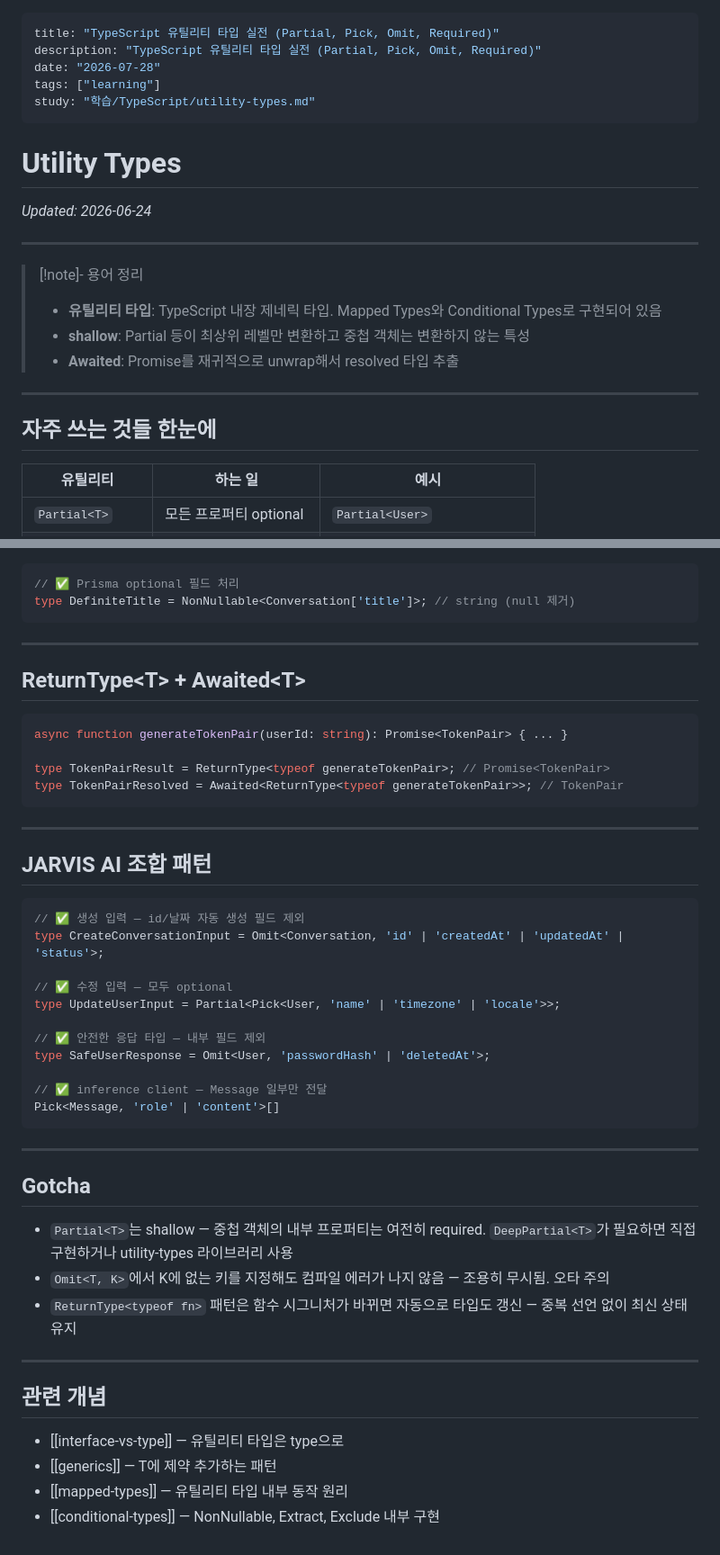
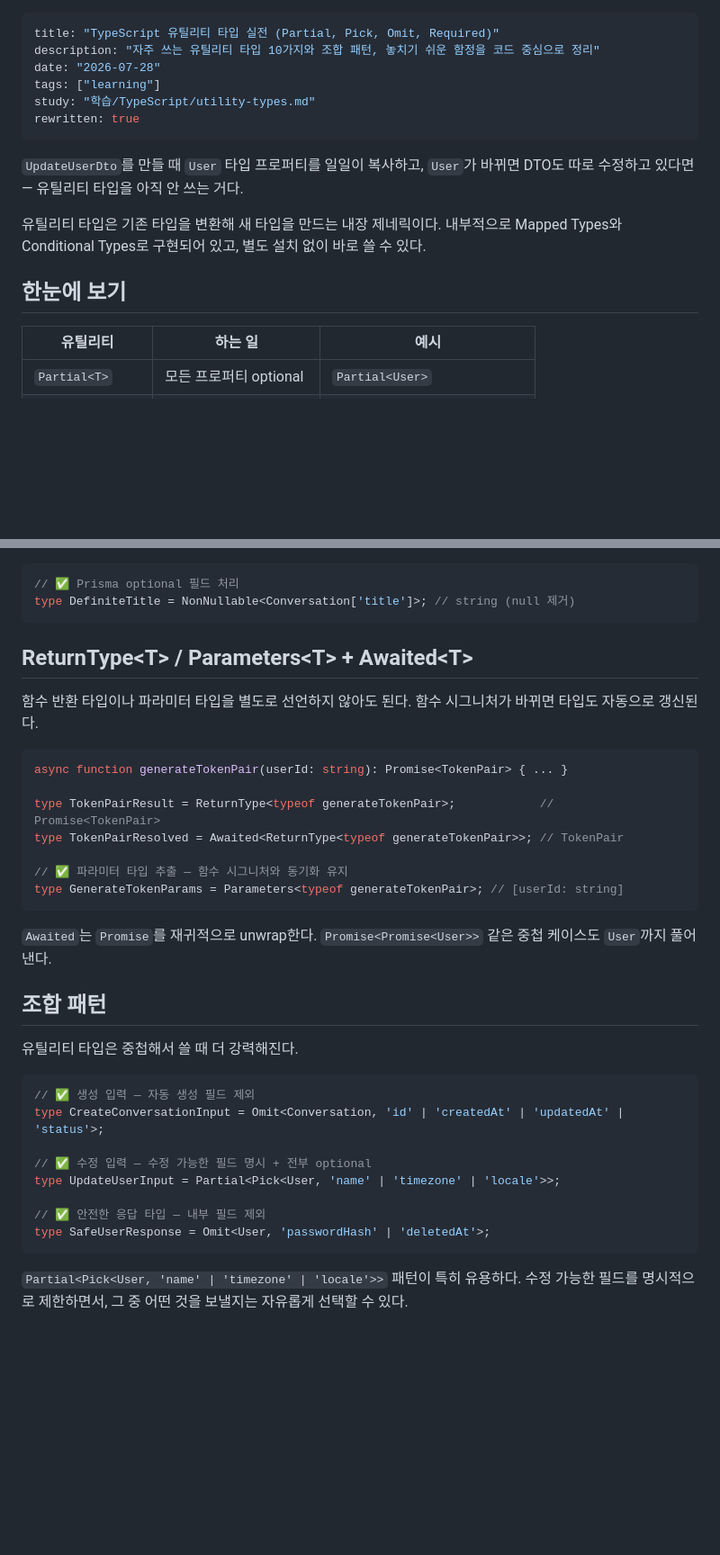
Before and after one commit to wjdghtls95/wjdghtls95.github.io, a Markdown page: drafts/typescript-utility-types.md, 2 parts joined by grey strips. Shown at 90% size. Drawn GitHub-style; blank space fills up the shorter version.

````diff
--- a/drafts/typescript-utility-types.md
+++ b/drafts/typescript-utility-types.md
@@ -1,24 +1,17 @@
 ---
 title: "TypeScript 유틸리티 타입 실전 (Partial, Pick, Omit, Required)"
-description: "TypeScript 유틸리티 타입 실전 (Partial, Pick, Omit, Required)"
+description: "자주 쓰는 유틸리티 타입 10가지와 조합 패턴, 놓치기 쉬운 함정을 코드 중심으로 정리"
 date: "2026-07-28"
 tags: ["learning"]
 study: "학습/TypeScript/utility-types.md"
+rewritten: true
 ---
 
-# Utility Types
-_Updated: 2026-06-24_
+`UpdateUserDto`를 만들 때 `User` 타입 프로퍼티를 일일이 복사하고, `User`가 바뀌면 DTO도 따로 수정하고 있다면 — 유틸리티 타입을 아직 안 쓰는 거다.
 
----
+유틸리티 타입은 기존 타입을 변환해 새 타입을 만드는 내장 제네릭이다. 내부적으로 Mapped Types와 Conditional Types로 구현되어 있고, 별도 설치 없이 바로 쓸 수 있다.
 
-> [!note]- 용어 정리
-> - **유틸리티 타입**: TypeScript 내장 제네릭 타입. Mapped Types와 Conditional Types로 구현되어 있음
-> - **shallow**: Partial 등이 최상위 레벨만 변환하고 중첩 객체는 변환하지 않는 특성
-> - **Awaited**: Promise를 재귀적으로 unwrap해서 resolved 타입 추출
-
----
-
-## 자주 쓰는 것들 한눈에
+## 한눈에 보기
 
 | 유틸리티 | 하는 일 | 예시 |
 |---------|---------|------|
@@ -130,48 +123,35 @@ type PublicRole = Exclude<Role, 'admin'>; // 'user' | 'guest'
 type DefiniteTitle = NonNullable<Conversation['title']>; // string (null 제거)
 ```
 
----
+## ReturnType\<T\> / Parameters\<T\> + Awaited\<T\>
 
-## ReturnType\<T\> + Awaited\<T\>
+함수 반환 타입이나 파라미터 타입을 별도로 선언하지 않아도 된다. 함수 시그니처가 바뀌면 타입도 자동으로 갱신된다.
 
 ```ts
 async function generateTokenPair(userId: string): Promise<TokenPair> { ... }
 
-type TokenPairResult = ReturnType<typeof generateTokenPair>; // Promise<TokenPair>
+type TokenPairResult = ReturnType<typeof generateTokenPair>;            // Promise<TokenPair>
 type TokenPairResolved = Awaited<ReturnType<typeof generateTokenPair>>; // TokenPair
+
+// ✅ 파라미터 타입 추출 — 함수 시그니처와 동기화 유지
+type GenerateTokenParams = Parameters<typeof generateTokenPair>; // [userId: string]
 ```
 
----
+`Awaited`는 `Promise`를 재귀적으로 unwrap한다. `Promise<Promise<User>>` 같은 중첩 케이스도 `User`까지 풀어낸다.
 
-## JARVIS AI 조합 패턴
+## 조합 패턴
+
+유틸리티 타입은 중첩해서 쓸 때 더 강력해진다.
 
 ```ts
-// ✅ 생성 입력 — id/날짜 자동 생성 필드 제외
+// ✅ 생성 입력 — 자동 생성 필드 제외
 type CreateConversationInput = Omit<Conversation, 'id' | 'createdAt' | 'updatedAt' | 'status'>;
 
-// ✅ 수정 입력 — 모두 optional
+// ✅ 수정 입력 — 수정 가능한 필드 명시 + 전부 optional
 type UpdateUserInput = Partial<Pick<User, 'name' | 'timezone' | 'locale'>>;
 
 // ✅ 안전한 응답 타입 — 내부 필드 제외
 type SafeUserResponse = Omit<User, 'passwordHash' | 'deletedAt'>;
-
-// ✅ inference client — Message 일부만 전달
-Pick<Message, 'role' | 'content'>[]
 ```
 
----
-
-## Gotcha
-
-- `Partial<T>`는 shallow — 중첩 객체의 내부 프로퍼티는 여전히 required. `DeepPartial<T>`가 필요하면 직접 구현하거나 utility-types 라이브러리 사용
-- `Omit<T, K>`에서 K에 없는 키를 지정해도 컴파일 에러가 나지 않음 — 조용히 무시됨. 오타 주의
-- `ReturnType<typeof fn>` 패턴은 함수 시그니처가 바뀌면 자동으로 타입도 갱신 — 중복 선언 없이 최신 상태 유지
-
----
-
-## 관련 개념
-
-- [[interface-vs-type]] — 유틸리티 타입은 type으로
-- [[generics]] — T에 제약 추가하는 패턴
-- [[mapped-types]] — 유틸리티 타입 내부 동작 원리
-- [[conditional-types]] — NonNullable, Extract, Exclude 내부 구현
+`Partial<Pick<User, 'name' | 'timezone' | 'locale'>>` 패턴이 특히 유용하다. 수정 가능한 필드를 명시적으로 제한하면서, 그 중 어떤 것을 보낼지는 자유롭게 선택할 수 있다.
````
Also changed, not shown: other parts of drafts/typescript-utility-types.md (+33 -33 lines).
